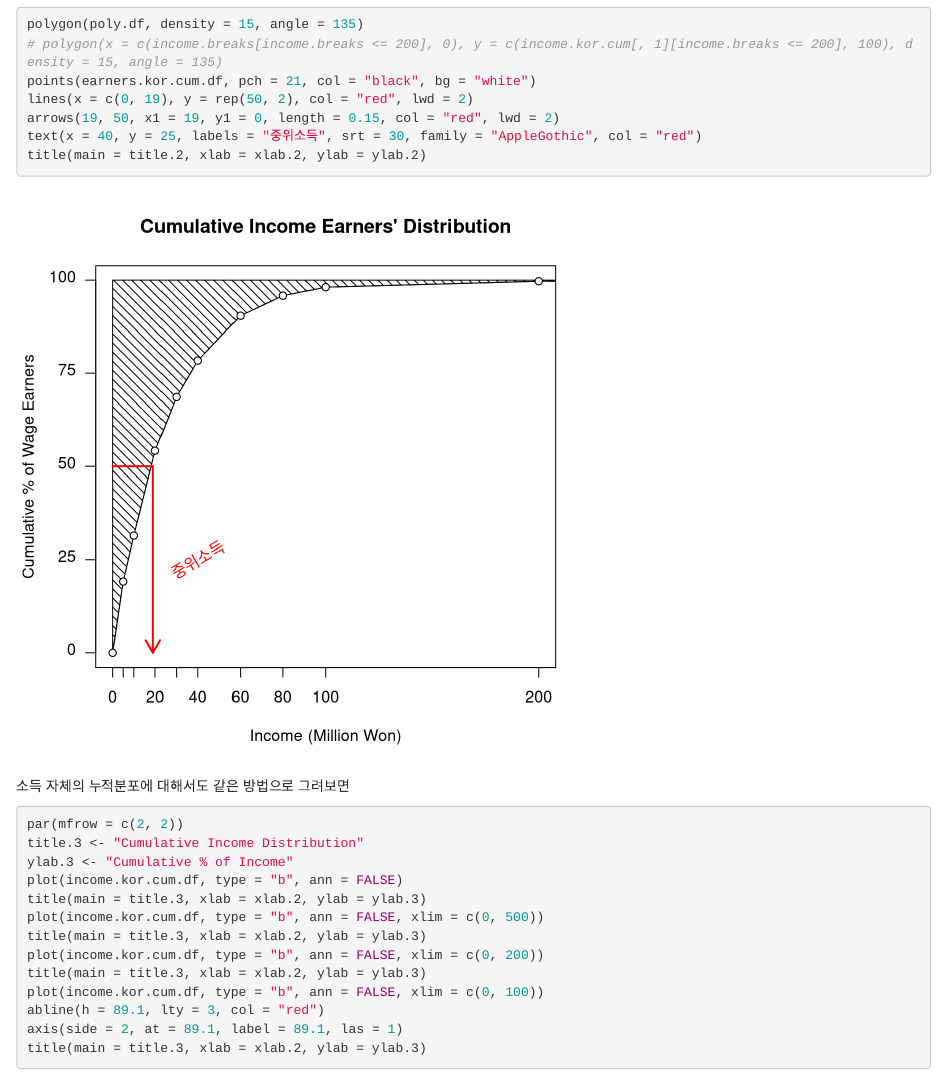
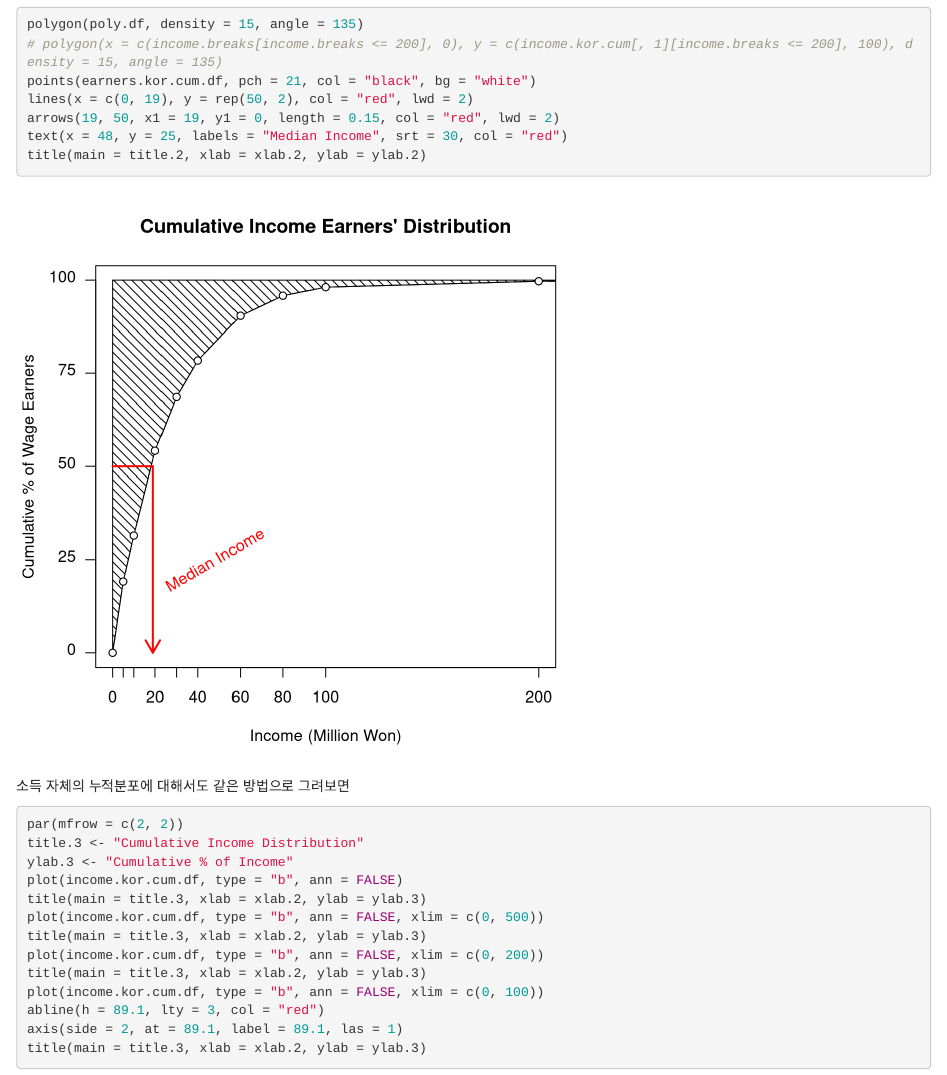
Before and after one commit to kwlee58/Lorenz, an R Markdown document (R/Korea_Income_160425_gini.Rmd): the page in a window 1100 px wide, from 11560 px down. Rendered offline with R 4.5, knitr and Pandoc, with nearby package versions.

Commit message:
Korean text to English

````diff
--- a/R/Korea_Income_160425_gini.Rmd
+++ b/R/Korea_Income_160425_gini.Rmd
@@ -210,7 +210,7 @@ polygon(poly.df, density = 15, angle = 135)
 points(earners.kor.cum.df, pch = 21, col = "black", bg = "white")
 lines(x = c(0, 19), y = rep(50, 2), col = "red", lwd = 2)
 arrows(19, 50, x1 = 19, y1 = 0, length = 0.15, col = "red", lwd = 2)
-text(x = 40, y = 25, labels = "중위소득", srt = 30, family = "AppleGothic", col = "red")
+text(x = 48, y = 25, labels = "Median Income", srt = 30, col = "red")
 title(main = title.2, xlab = xlab.2, ylab = ylab.2)
 ```
 
````
Also changed, not shown: R/Korea_Income_160425_gini.html.
